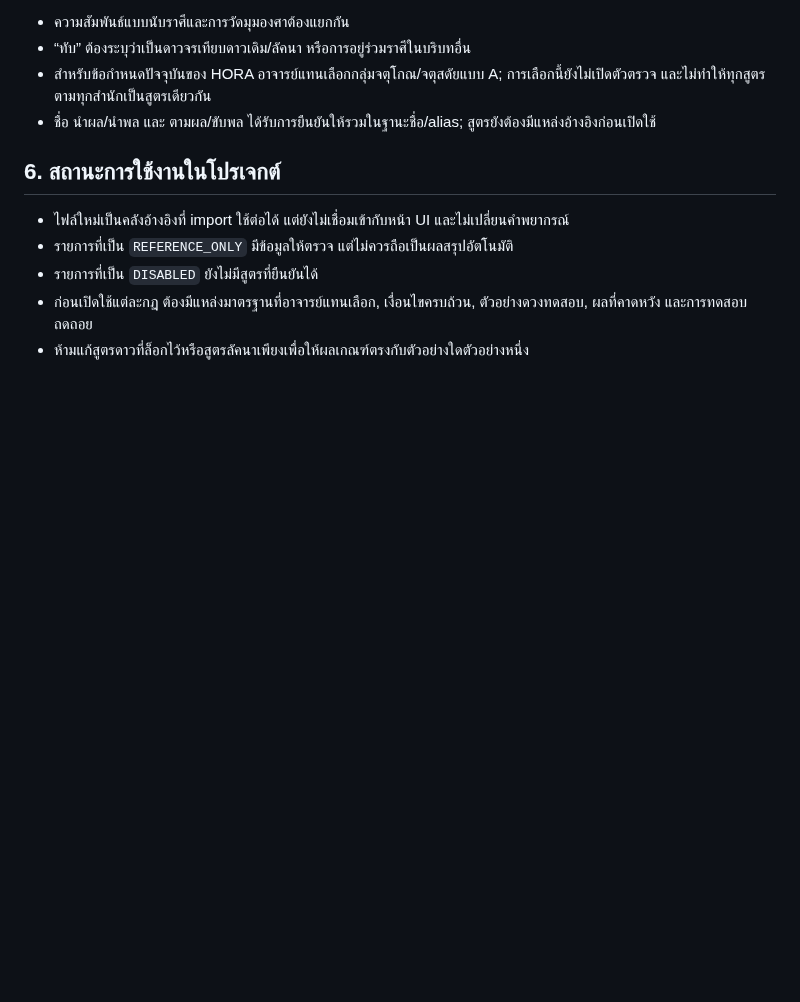
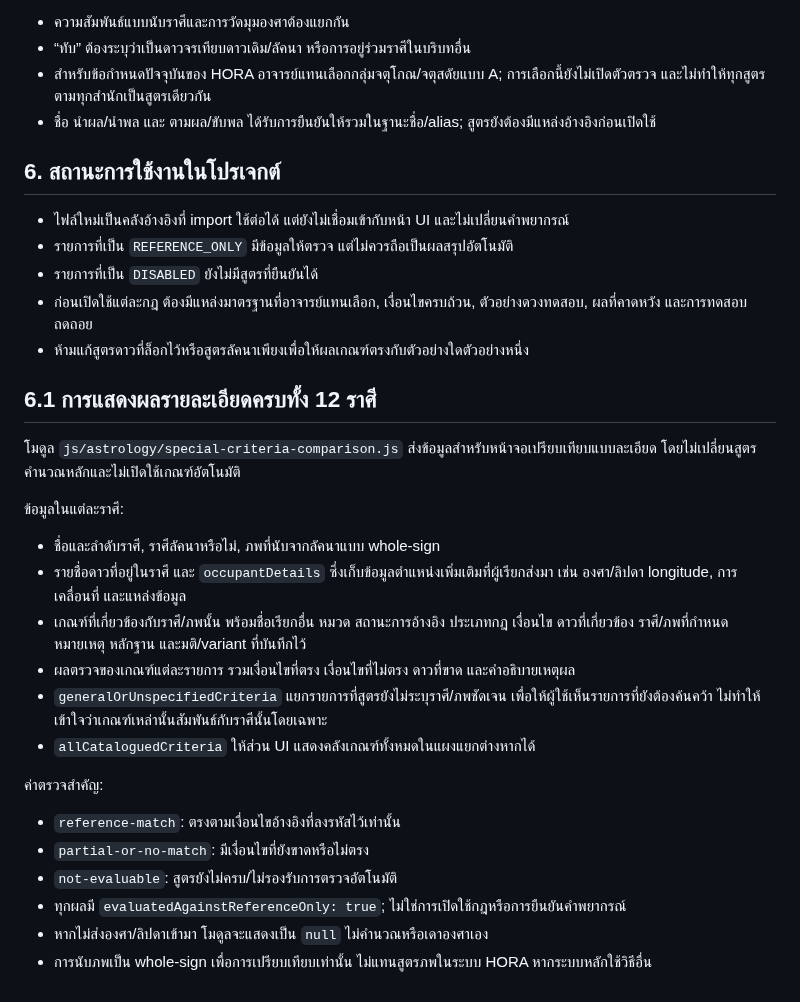
Before and after one commit to tancorp-web/Learn, a Markdown page: docs/THAI_SPECIAL_ASTROLOGY_CRITERIA.md, the part around the change. GitHub-like rendering; blank space fills up the shorter version.

Commit message:
Document full detail output for zodiac comparison

```diff
--- a/docs/THAI_SPECIAL_ASTROLOGY_CRITERIA.md
+++ b/docs/THAI_SPECIAL_ASTROLOGY_CRITERIA.md
@@ -188,3 +188,24 @@ compareSpecialCriteria({
 - รายการที่เป็น `DISABLED` ยังไม่มีสูตรที่ยืนยันได้
 - ก่อนเปิดใช้แต่ละกฎ ต้องมีแหล่งมาตรฐานที่อาจารย์แทนเลือก, เงื่อนไขครบถ้วน, ตัวอย่างดวงทดสอบ, ผลที่คาดหวัง และการทดสอบถดถอย
 - ห้ามแก้สูตรดาวที่ล็อกไว้หรือสูตรลัคนาเพียงเพื่อให้ผลเกณฑ์ตรงกับตัวอย่างใดตัวอย่างหนึ่ง
+
+
+## 6.1 การแสดงผลรายละเอียดครบทั้ง 12 ราศี
+
+โมดูล `js/astrology/special-criteria-comparison.js` ส่งข้อมูลสำหรับหน้าจอเปรียบเทียบแบบละเอียด โดยไม่เปลี่ยนสูตรคำนวณหลักและไม่เปิดใช้เกณฑ์อัตโนมัติ
+
+ข้อมูลในแต่ละราศี:
+- ชื่อและลำดับราศี, ราศีลัคนาหรือไม่, ภพที่นับจากลัคนาแบบ whole-sign
+- รายชื่อดาวที่อยู่ในราศี และ `occupantDetails` ซึ่งเก็บข้อมูลตำแหน่งเพิ่มเติมที่ผู้เรียกส่งมา เช่น องศา/ลิปดา longitude, การเคลื่อนที่ และแหล่งข้อมูล
+- เกณฑ์ที่เกี่ยวข้องกับราศี/ภพนั้น พร้อมชื่อเรียกอื่น หมวด สถานะการอ้างอิง ประเภทกฎ เงื่อนไข ดาวที่เกี่ยวข้อง ราศี/ภพที่กำหนด หมายเหตุ หลักฐาน และมติ/variant ที่บันทึกไว้
+- ผลตรวจของเกณฑ์แต่ละรายการ รวมเงื่อนไขที่ตรง เงื่อนไขที่ไม่ตรง ดาวที่ขาด และคำอธิบายเหตุผล
+- `generalOrUnspecifiedCriteria` แยกรายการที่สูตรยังไม่ระบุราศี/ภพชัดเจน เพื่อให้ผู้ใช้เห็นรายการที่ยังต้องค้นคว้า ไม่ทำให้เข้าใจว่าเกณฑ์เหล่านั้นสัมพันธ์กับราศีนั้นโดยเฉพาะ
+- `allCataloguedCriteria` ให้ส่วน UI แสดงคลังเกณฑ์ทั้งหมดในแผงแยกต่างหากได้
+
+ค่าตรวจสำคัญ:
+- `reference-match`: ตรงตามเงื่อนไขอ้างอิงที่ลงรหัสไว้เท่านั้น
+- `partial-or-no-match`: มีเงื่อนไขที่ยังขาดหรือไม่ตรง
+- `not-evaluable`: สูตรยังไม่ครบ/ไม่รองรับการตรวจอัตโนมัติ
+- ทุกผลมี `evaluatedAgainstReferenceOnly: true`; ไม่ใช่การเปิดใช้กฎหรือการยืนยันคำพยากรณ์
+- หากไม่ส่งองศา/ลิปดาเข้ามา โมดูลจะแสดงเป็น `null` ไม่คำนวณหรือเดาองศาเอง
+- การนับภพเป็น whole-sign เพื่อการเปรียบเทียบเท่านั้น ไม่แทนสูตรภพในระบบ HORA หากระบบหลักใช้วิธีอื่น
```
